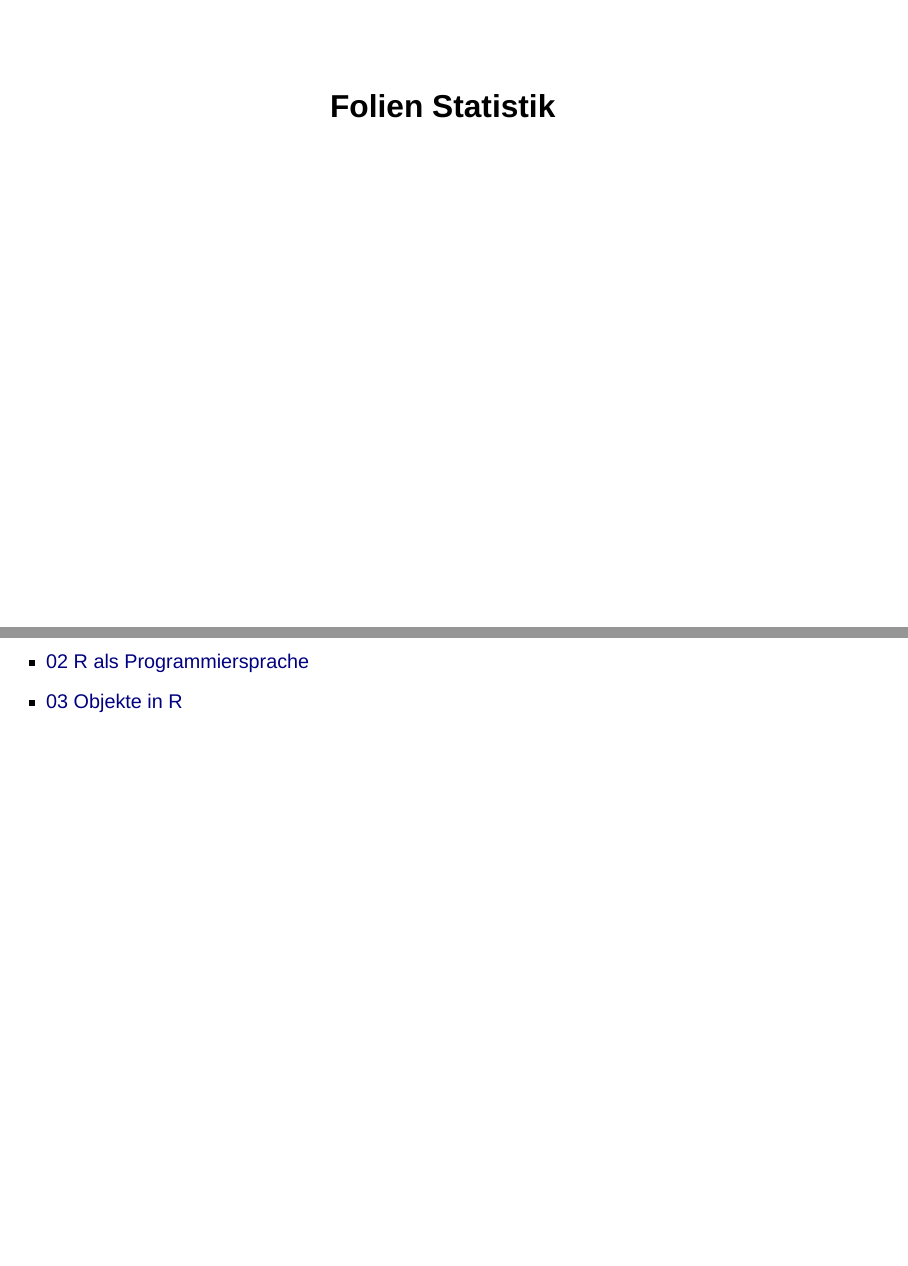
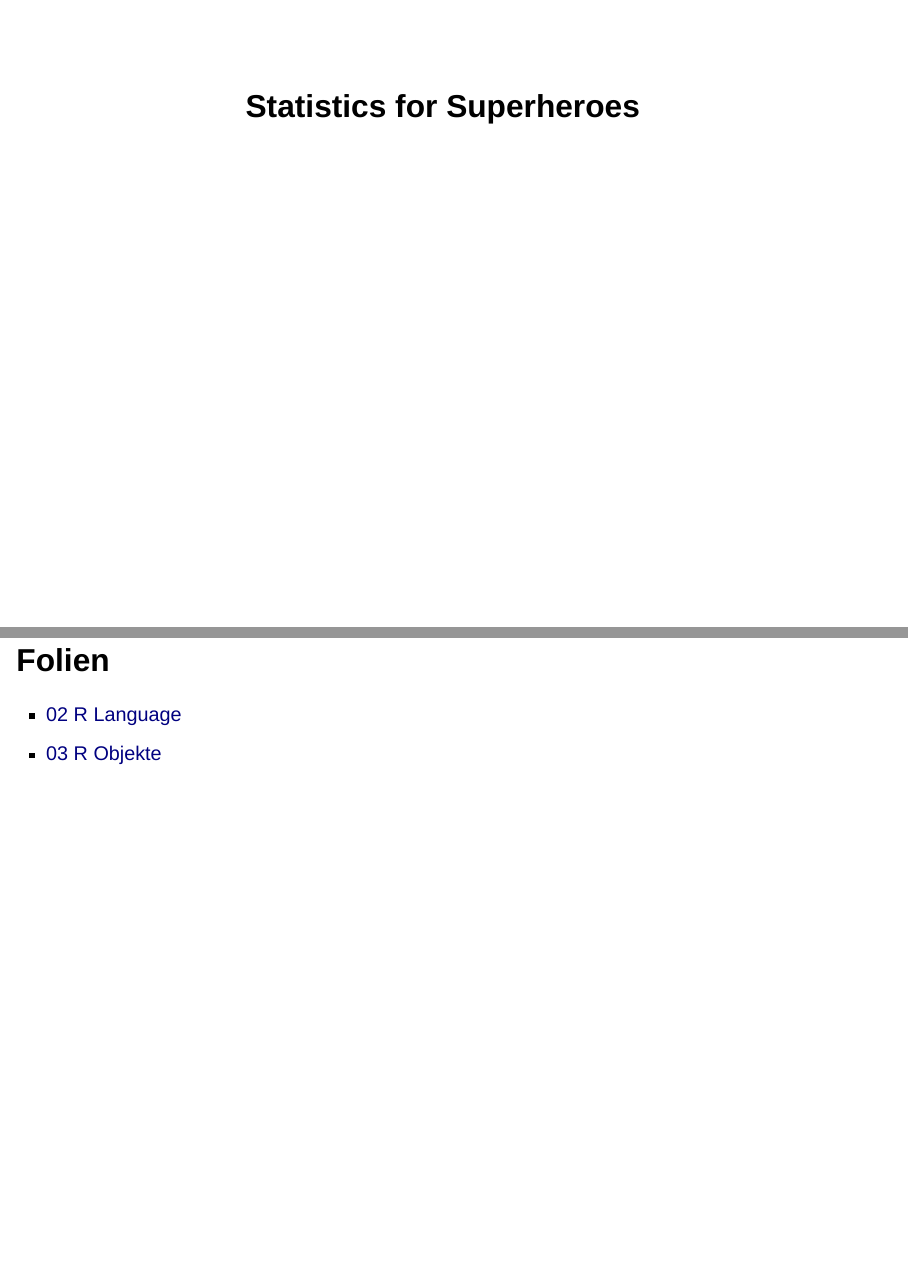
Before and after one commit to dfusocialpsy/stats-for-superheroes, a Quarto document (index.qmd): pages 1 and 2 of 2, joined at a grey line. Rendered offline with R 4.5, knitr and Pandoc in place of Quarto, with nearby package versions; both versions are drawn in the output format of the newer one; drawn as Slidy slides in place of the format the file asks for.

Commit message:
style index.qmd

```diff
--- a/_quarto.yml
+++ b/_quarto.yml
@@ -1,6 +1,9 @@
 project:
-  type: default
+  type: website
   output-dir: _site
+
+website:
+  title: "Statistics for Superheroes"
 
 lang: de
 author: "Prof. Dr. David F. Urschler"
@@ -11,6 +14,7 @@ format:
     code-line-numbers: true
     chalkboard: true
     theme: batman1966-revealjs.scss
+    css: batman1966.css
     width: 1280
     height: 720
     margin: 0.06
--- a/index.qmd
+++ b/index.qmd
@@ -1,7 +1,8 @@
 ---
-title: "Folien Statistik"
-format: html
+title: "Statistics for Superheroes"
 ---
 
-- [02 R als Programmiersprache](02_r_language.html)
-- [03 Objekte in R](03_r_objekte.html)
+## Folien
+
+- [02 R Language](02_r_language.html)
+- [03 R Objekte](03_r_objekte.html)
```
